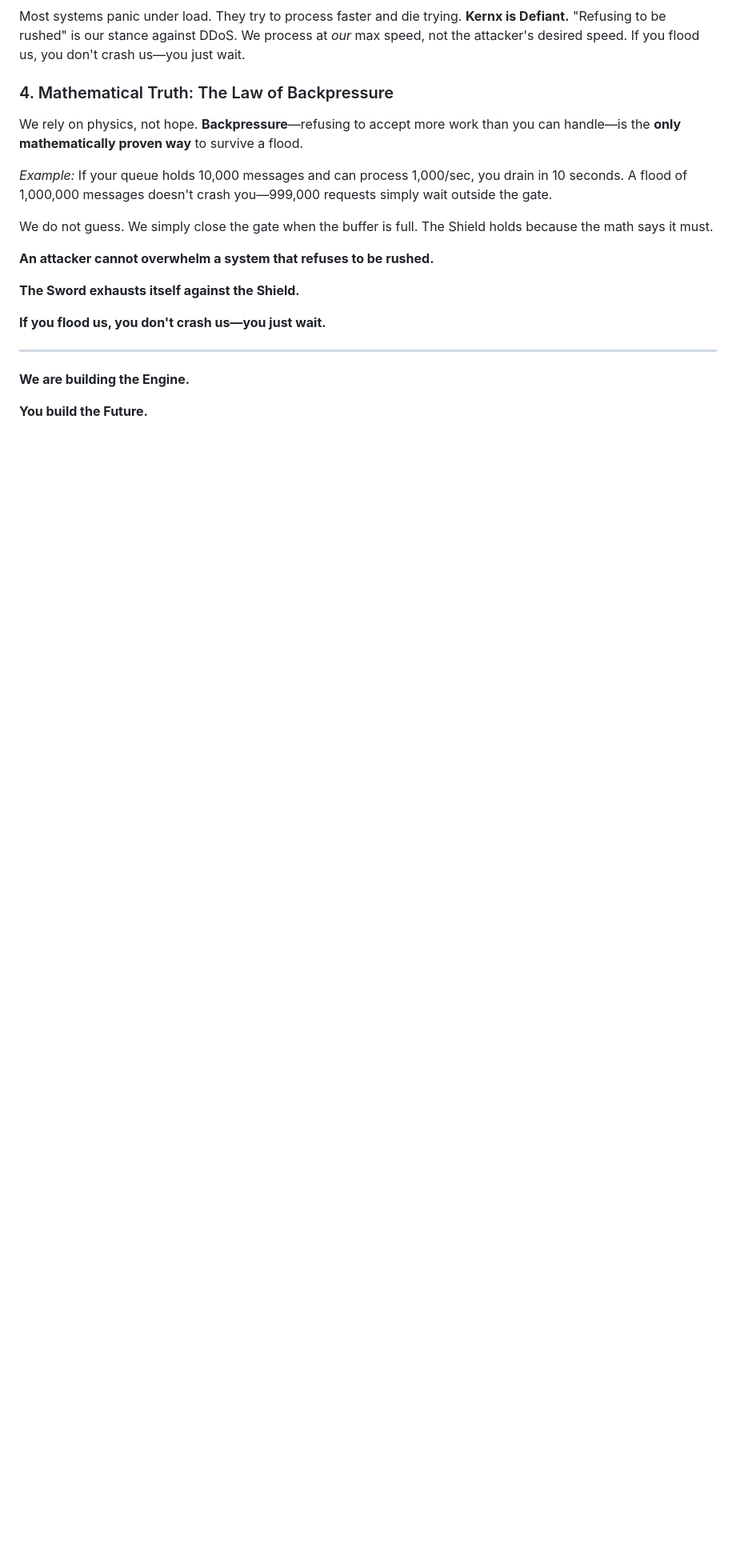
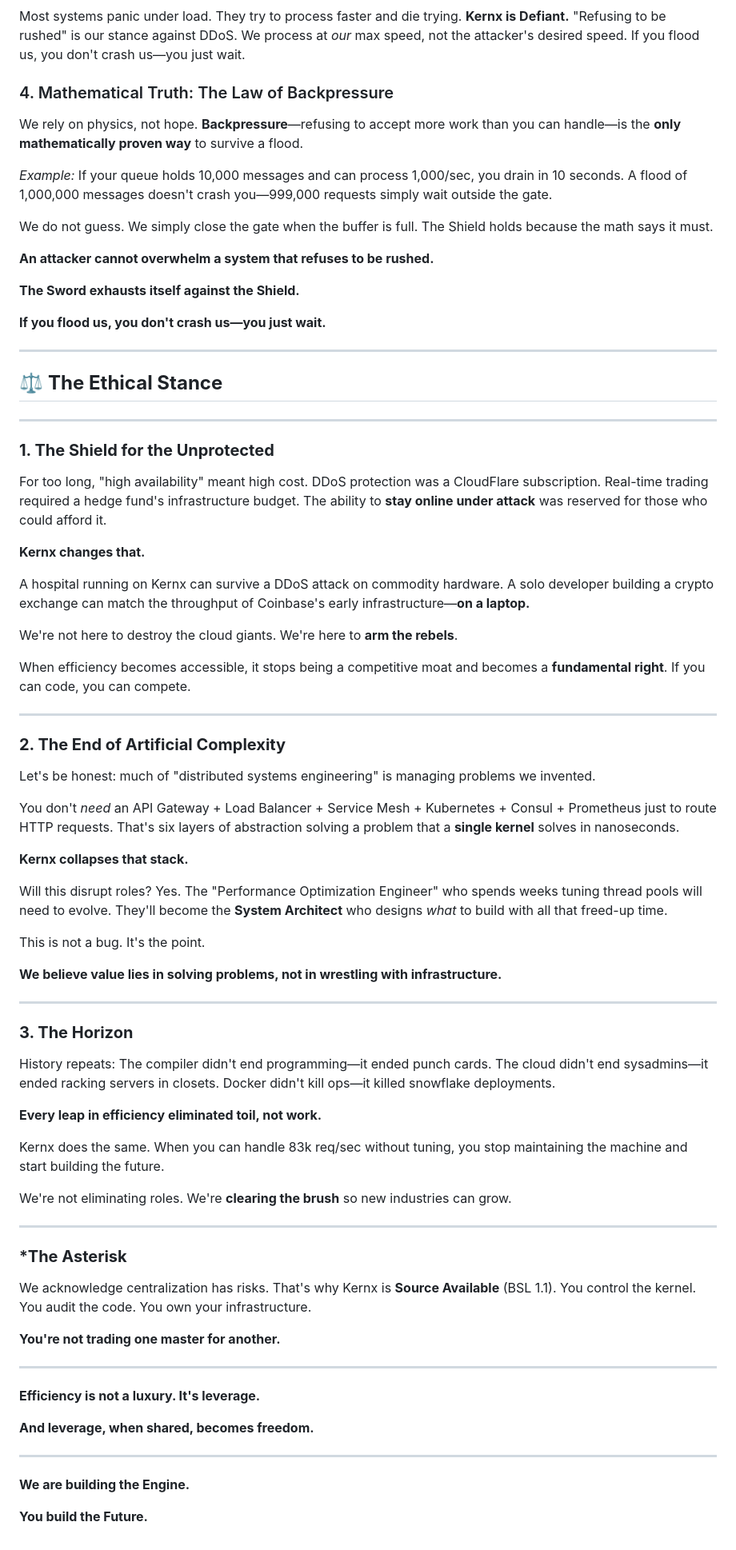
Before and after one commit to Kernx-io/kernx, a Markdown page: MANIFESTO.md, the part around the change. Shown at 80% size. Drawn GitHub-style; blank space fills up the shorter version.

```diff
--- a/MANIFESTO.md
+++ b/MANIFESTO.md
@@ -148,6 +148,66 @@ We do not guess. We simply close the gate when the buffer is full. The Shield ho
 
 ---
 
+## ⚖️ **The Ethical Stance**
+
+---
+
+### **1. The Shield for the Unprotected**
+
+For too long, "high availability" meant high cost. DDoS protection was a CloudFlare subscription. Real-time trading required a hedge fund's infrastructure budget. The ability to **stay online under attack** was reserved for those who could afford it.
+
+**Kernx changes that.**
+
+A hospital running on Kernx can survive a DDoS attack on commodity hardware. A solo developer building a crypto exchange can match the throughput of Coinbase's early infrastructure—**on a laptop.**
+
+We're not here to destroy the cloud giants. We're here to **arm the rebels**.
+
+When efficiency becomes accessible, it stops being a competitive moat and becomes a **fundamental right**. If you can code, you can compete.
+
+---
+
+### **2. The End of Artificial Complexity**
+
+Let's be honest: much of "distributed systems engineering" is managing problems we invented.
+
+You don't *need* an API Gateway + Load Balancer + Service Mesh + Kubernetes + Consul + Prometheus just to route HTTP requests. That's six layers of abstraction solving a problem that a **single kernel** solves in nanoseconds.
+
+**Kernx collapses that stack.**
+
+Will this disrupt roles? Yes. The "Performance Optimization Engineer" who spends weeks tuning thread pools will need to evolve. They'll become the **System Architect** who designs *what* to build with all that freed-up time.
+
+This is not a bug. It's the point.
+
+**We believe value lies in solving problems, not in wrestling with infrastructure.**
+
+---
+
+### **3. The Horizon**
+
+History repeats: The compiler didn't end programming—it ended punch cards. The cloud didn't end sysadmins—it ended racking servers in closets. Docker didn't kill ops—it killed snowflake deployments.
+
+**Every leap in efficiency eliminated toil, not work.**
+
+Kernx does the same. When you can handle 83k req/sec without tuning, you stop maintaining the machine and start building the future.
+
+We're not eliminating roles. We're **clearing the brush** so new industries can grow.
+
+---
+
+### ***The Asterisk**
+
+We acknowledge centralization has risks. That's why Kernx is **Source Available** (BSL 1.1). You control the kernel. You audit the code. You own your infrastructure.
+
+**You're not trading one master for another.**
+
+---
+
+**Efficiency is not a luxury. It's leverage.**
+
+**And leverage, when shared, becomes freedom.**
+
+---
+
 **We are building the Engine.**
 
 **You build the Future.**
```
Also changed, not shown: README.md (+42 -8 lines).
